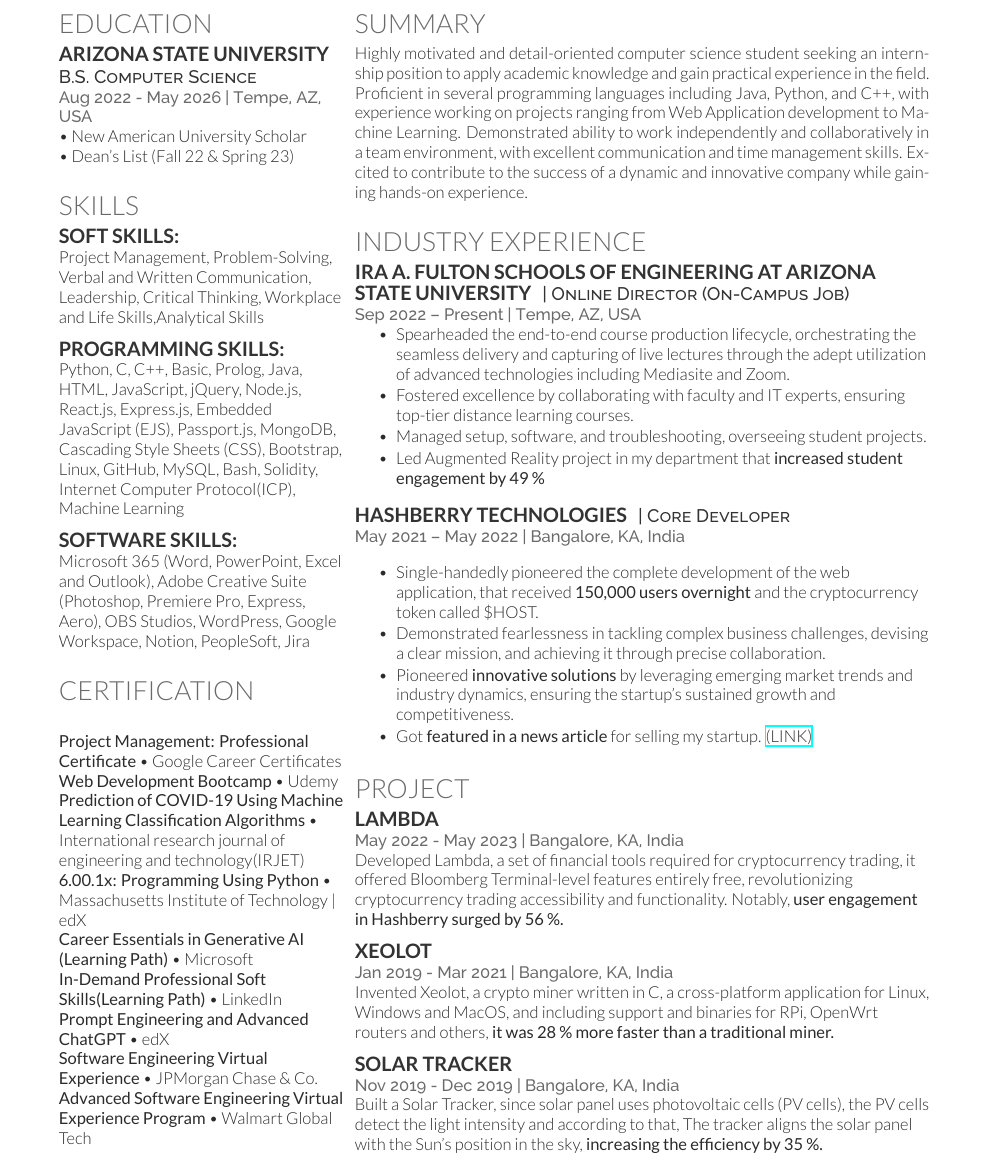
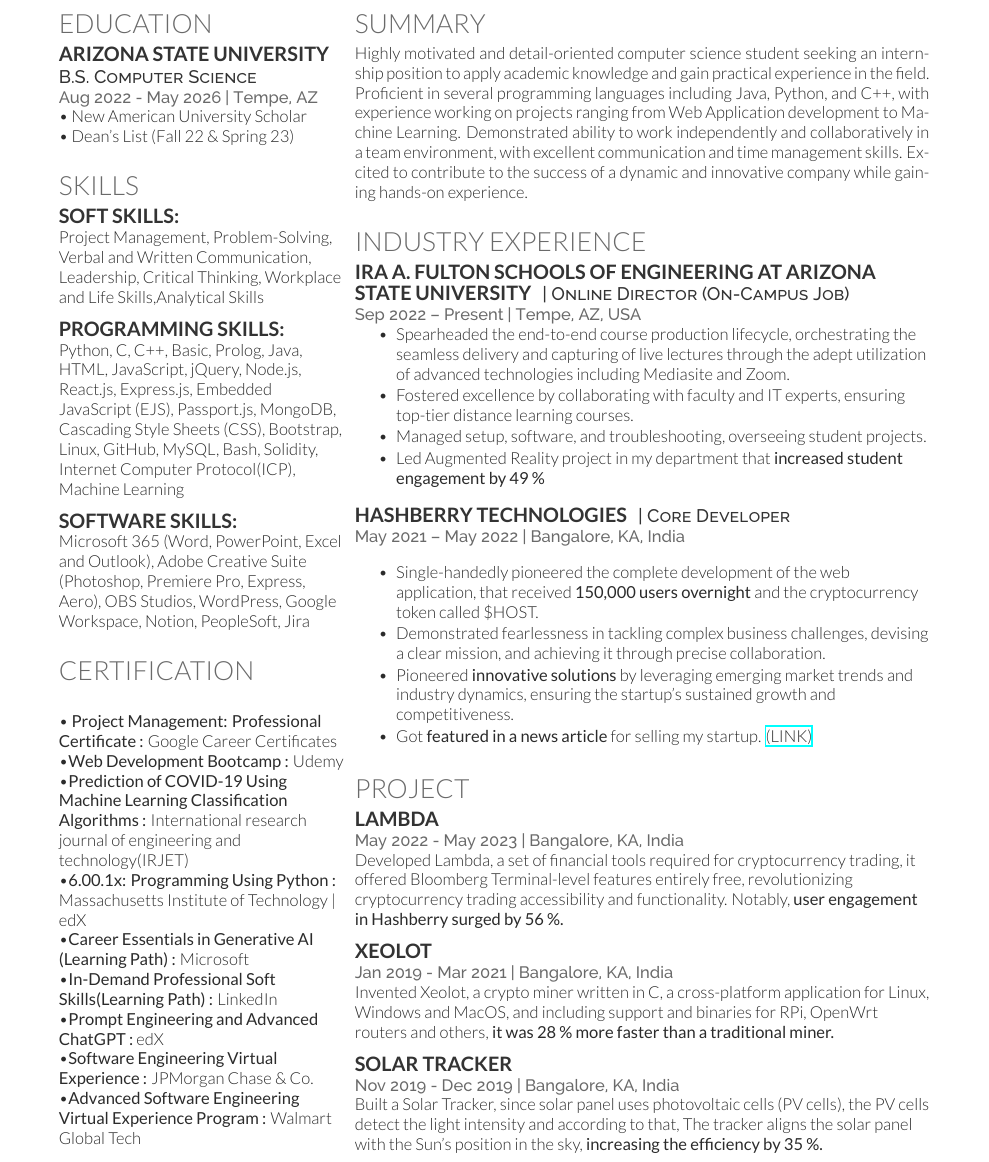
Before and after one commit to sherwinvishesh/Resume, a LaTeX CV (cv_12.tex): part of the page, cut so that both start at the same text. Compiled offline with XeLaTeX.

Commit message:
Update cv_12.tex
Updated the certification part to look more clear

```diff
--- a/cv_12.tex
+++ b/cv_12.tex
@@ -34,7 +34,7 @@
 \subsection{Arizona State University}
 
 \descript{B.S. Computer Science}
-\location{Aug 2022 - May 2026 | Tempe, AZ, USA }
+\location{Aug 2022 - May 2026 | Tempe, AZ }
 
 \textbullet{} New American University Scholar \\
 \textbullet{} Dean's List (Fall 22 \& Spring 23)
@@ -97,15 +97,15 @@ OBS Studios, WordPress, Google Workspace, Notion, PeopleSoft, Jira
 \subsection{}
 
 
-\textbf{Project Management: Professional Certificate} \textbullet{} Google Career Certificates   \\
-\textbf{Web Development Bootcamp} \textbullet{} Udemy  \\
-\textbf{Prediction of COVID-19 Using Machine Learning Classification Algorithms} \textbullet{} International research journal of engineering and technology(IRJET)   \\
-\textbf{6.00.1x: Programming Using Python} \textbullet{} Massachusetts Institute of Technology | edX \\
-\textbf{Career Essentials in Generative AI (Learning Path)} \textbullet{} Microsoft  \\
-\textbf{In-Demand Professional Soft Skills(Learning Path)} \textbullet{} LinkedIn  \\
-\textbf{Prompt Engineering and Advanced ChatGPT} \textbullet{} edX  \\
-\textbf{Software Engineering Virtual Experience} \textbullet{} JPMorgan Chase \& Co. \\
-\textbf{Advanced Software Engineering Virtual Experience Program} \textbullet{} Walmart Global Tech \\
+\textbullet{} \textbf{Project Management: Professional Certificate :}  Google Career Certificates   \\
+\textbullet{}\textbf{Web Development Bootcamp :}  Udemy  \\
+\textbullet{}\textbf{Prediction of COVID-19 Using Machine Learning Classification Algorithms :}  International research journal of engineering and technology(IRJET)   \\
+\textbullet{}\textbf{6.00.1x: Programming Using Python :}  Massachusetts Institute of Technology | edX \\
+\textbullet{}\textbf{Career Essentials in Generative AI (Learning Path) :} Microsoft  \\
+\textbullet{}\textbf{In-Demand Professional Soft Skills(Learning Path) :} LinkedIn  \\
+\textbullet{}\textbf{Prompt Engineering and Advanced ChatGPT :}  edX  \\
+\textbullet{}\textbf{Software Engineering Virtual Experience :}  JPMorgan Chase \& Co. \\
+\textbullet{}\textbf{Advanced Software Engineering Virtual Experience Program :}  Walmart Global Tech \\
 
 
 \sectionspace % Some whitespace after the section
```
